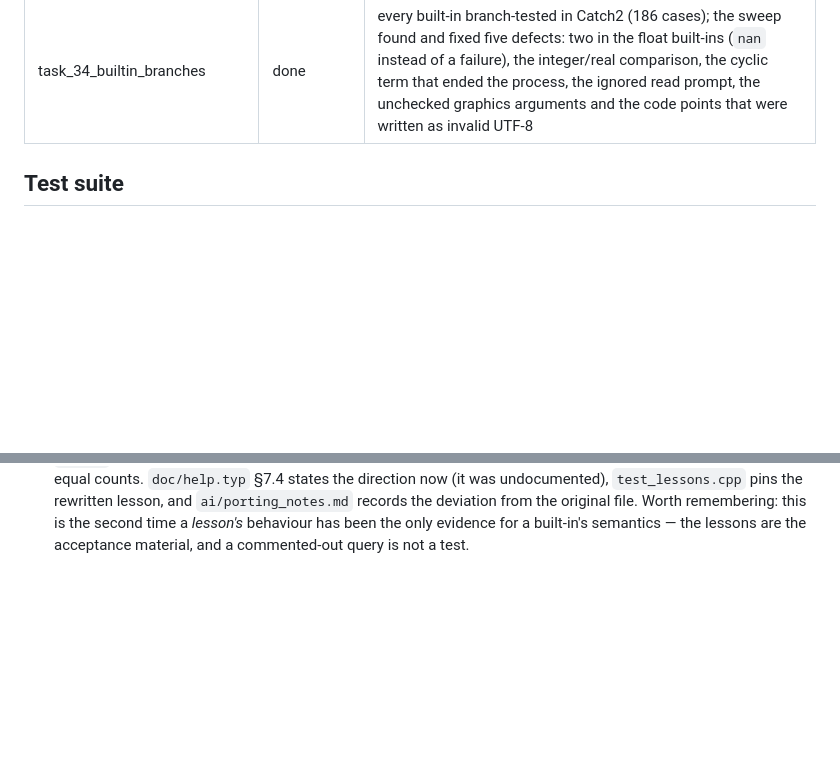
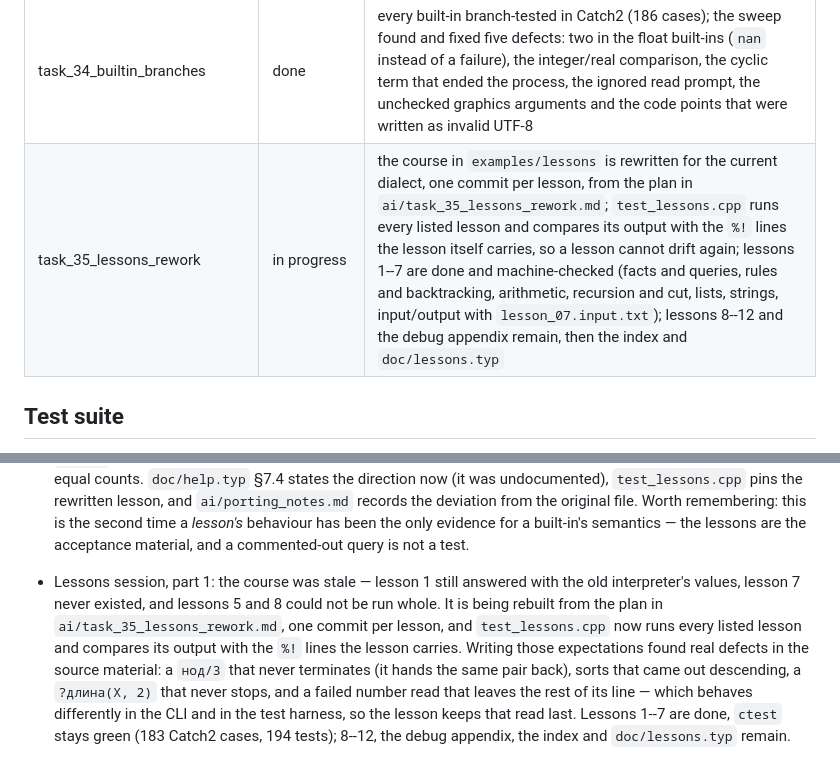
Before and after one commit to Ununus/prologd2, a Markdown page: ai/status.md, 2 parts joined by grey strips. Rendered like a GitHub page; blank space fills up the shorter version.

Commit message:
ai: record the lesson-course progress
The task board gets a row for the rewrite and the session log gets its first part,
including the defects that writing the `%!` expectations exposed and the
CLI-versus-harness difference in failed number reads.

```diff
--- a/ai/status.md
+++ b/ai/status.md
@@ -100,6 +100,7 @@ session.
 | task_32_import_search_report | done | `ИМПОРТ` failure names the directories tried, with reasons |
 | task_33_gui_search_replace | done | `search.py` (plain-text, Qt-free) + the find bar: question from the selection or the word at the caret, `F3`/`Shift+F3` with the wrap reported, three switches, «Заменить всё» as one undo step, the matches lit in every view; `test_search.py` has 16 checks |
 | task_34_builtin_branches | done | every built-in branch-tested in Catch2 (186 cases); the sweep found and fixed five defects: two in the float built-ins (`nan` instead of a failure), the integer/real comparison, the cyclic term that ended the process, the ignored read prompt, the unchecked graphics arguments and the code points that were written as invalid UTF-8 |
+| task_35_lessons_rework | in progress | the course in `examples/lessons` is rewritten for the current dialect, one commit per lesson, from the plan in `ai/task_35_lessons_rework.md`; `test_lessons.cpp` runs every listed lesson and compares its output with the `%!` lines the lesson itself carries, so a lesson cannot drift again; lessons 1--7 are done and machine-checked (facts and queries, rules and backtracking, arithmetic, recursion and cut, lists, strings, input/output with `lesson_07.input.txt`); lessons 8--12 and the debug appendix remain, then the index and `doc/lessons.typ` |
 
 ## Test suite
 
@@ -659,3 +660,15 @@ Resolved on 2026-09-29 (GUI planning):
   remembering: this is the second time a *lesson's* behaviour has been the only
   evidence for a built-in's semantics — the lessons are the acceptance material, and
   a commented-out query is not a test.
+* Lessons session, part 1: the course was stale — lesson 1 still answered with
+  the old interpreter's values, lesson 7 never existed, and lessons 5 and 8 could
+  not be run whole.  It is being rebuilt from the plan in
+  `ai/task_35_lessons_rework.md`, one commit per lesson, and `test_lessons.cpp`
+  now runs every listed lesson and compares its output with the `%!` lines the
+  lesson carries.  Writing those expectations found real defects in the source
+  material: a `нод/3` that never terminates (it hands the same pair back), sorts
+  that came out descending, a `?длина(Х, 2)` that never stops, and a failed
+  number read that leaves the rest of its line — which behaves differently in the
+  CLI and in the test harness, so the lesson keeps that read last.  Lessons 1--7
+  are done, `ctest` stays green (183 Catch2 cases, 194 tests); 8--12, the debug
+  appendix, the index and `doc/lessons.typ` remain.
```
